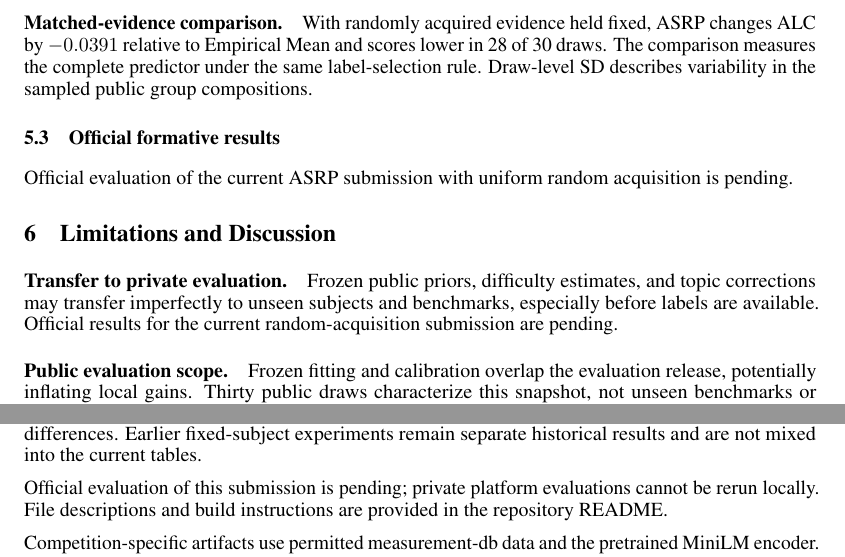
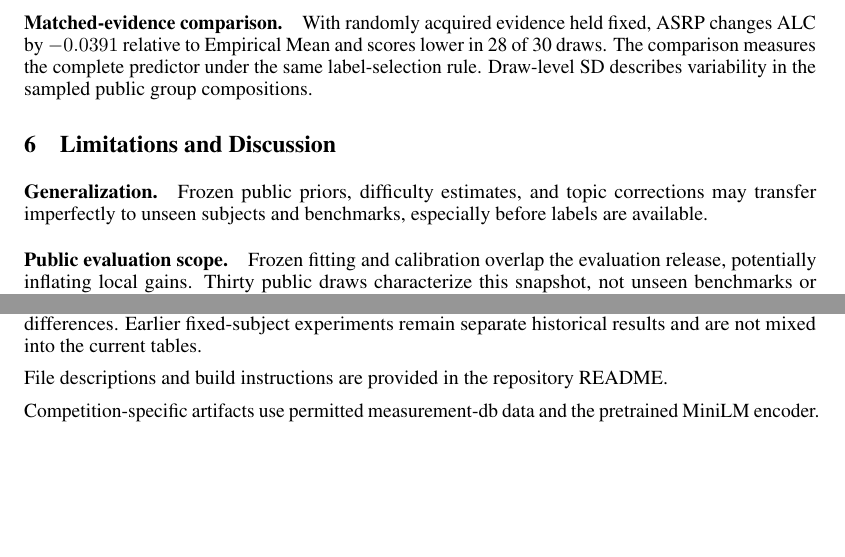
Before and after one commit to Hubert0916/arsp, a LaTeX paper (report/main.tex, which reads report/official_limitation.tex, report/official_overview.tex): two parts of pages 6 and 10 of 11, joined at a grey line, cut so that both start at the same text, the shorter picture padded with empty space. Compiled offline with pdfLaTeX.

Commit message:
Keep the ASRP paper focused on local public results

```diff
--- a/report/main.tex
+++ b/report/main.tex
@@ -225,13 +225,9 @@ We use the metrics in Section~\ref{sec:setting}: average all response losses wit
 
 \input{results_analysis}
 
-\subsection{Official formative results}\label{sec:official}
-
-\input{official_overview}
-
 \section{Limitations and Discussion}
 
-\input{official_limitation}
+\paragraph{Generalization.} Frozen public priors, difficulty estimates, and topic corrections may transfer imperfectly to unseen subjects and benchmarks, especially before labels are available.
 
 \paragraph{Public evaluation scope.} Frozen fitting and calibration overlap the evaluation release, potentially inflating local gains. Thirty public draws characterize this snapshot, not unseen benchmarks or private groups. They also omit draws containing multiple subjects from the same benchmark. Unknown coordinator details remain local assumptions. Local component ablations yield small, draw-dependent ALC differences and do not establish a stable benefit for each module; the complete results are available in the repository.
 
@@ -404,7 +400,7 @@ The pipeline reconstructs the eligible inventory, fixed pools, and all \ProxyDra
 
 The protocol is in \path{experiments/formative_config.json}; the manifest records every selected item and response. \path{tools/score_draws.py} audits released compressed predictions without model inference, and \path{tools/update_formative_report.py} regenerates report tables and analyses. The release includes per-group and per-draw scores, random acquisition trajectories, and paired component differences. Earlier fixed-subject experiments remain separate historical results and are not mixed into the current tables.
 
-Official evaluation of this submission is pending; private platform evaluations cannot be rerun locally. File descriptions and build instructions are provided in the repository README.
+File descriptions and build instructions are provided in the repository README.
 
 Competition-specific artifacts use permitted measurement-db data and the pretrained MiniLM encoder. Codex assisted development and report preparation; no external LLM API is used during scoring.
 
--- a/report/official_limitation.tex
+++ /dev/null
@@ -1 +0,0 @@
-\paragraph{Transfer to private evaluation.} Frozen public priors, difficulty estimates, and topic corrections may transfer imperfectly to unseen subjects and benchmarks, especially before labels are available. Official results for the current random-acquisition submission are pending.
--- a/report/official_overview.tex
+++ /dev/null
@@ -1 +0,0 @@
-Official evaluation of the current ASRP submission with uniform random acquisition is pending.
```
Also changed, not shown: report/README.md, report/main.pdf, 1 other file.
